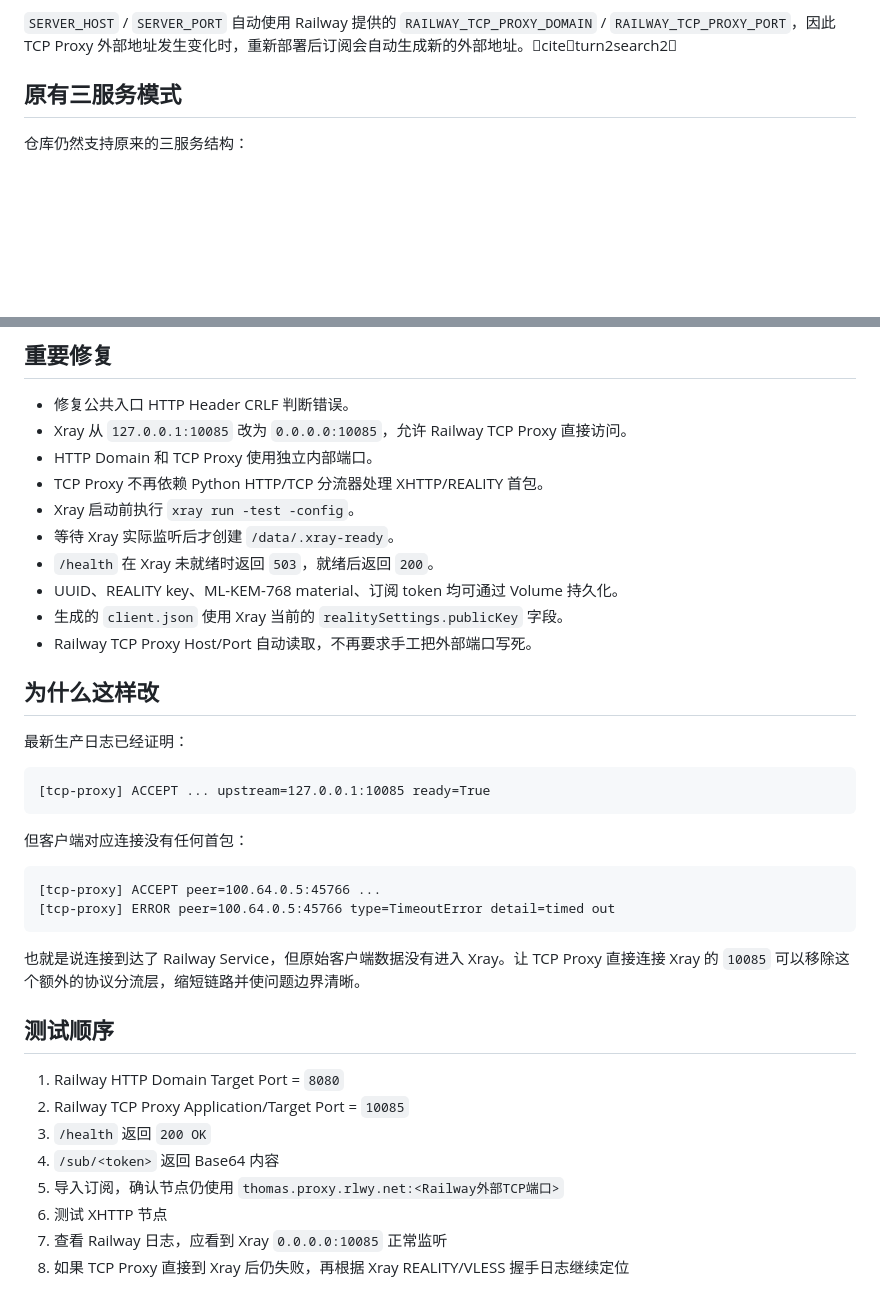
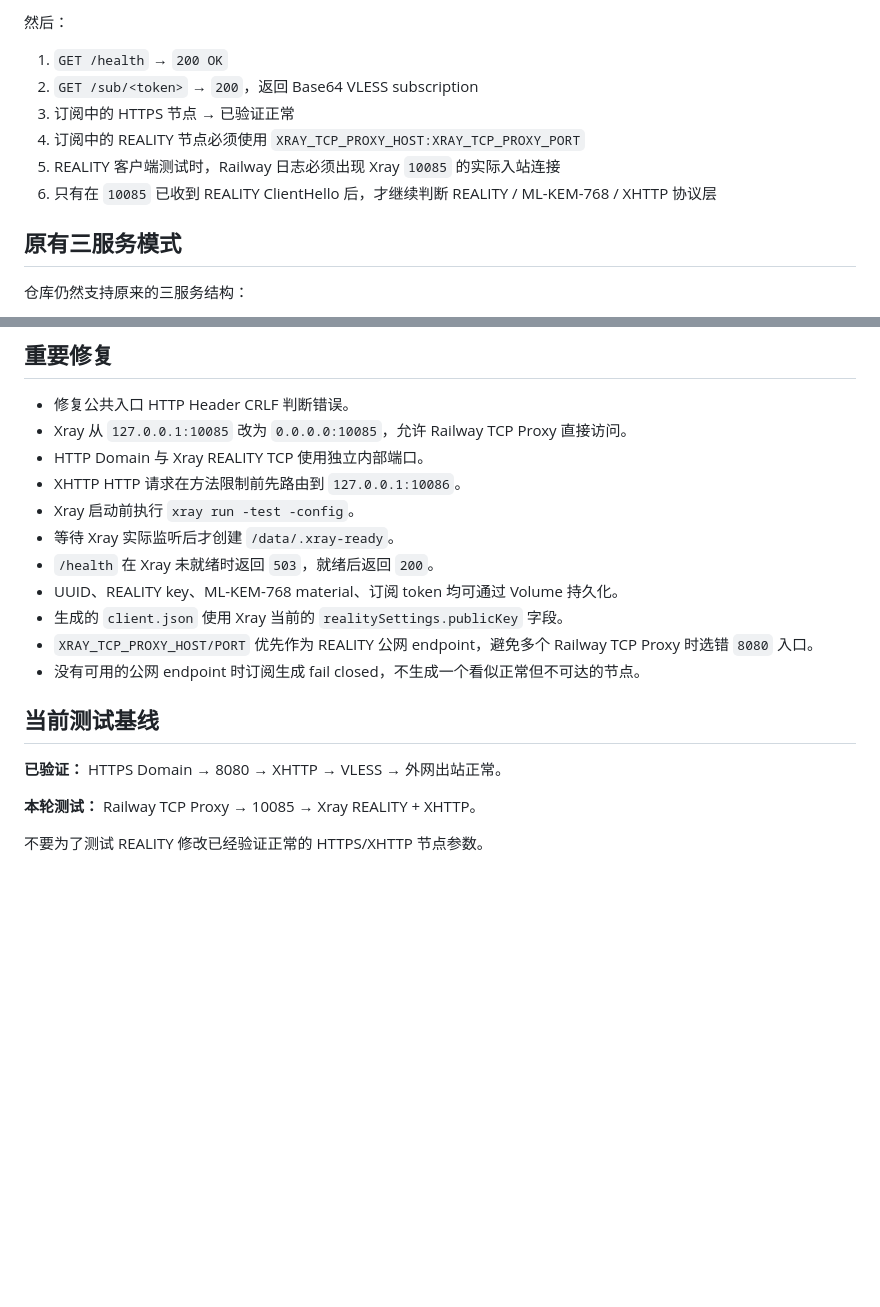
Before and after one commit to gooidtto/railway-v8.9-8080, a Markdown page: README.md, 2 parts joined by grey strips. GitHub-like rendering; blank space fills up the shorter version.

````diff
--- a/README.md
+++ b/README.md
@@ -65,6 +86,13 @@ VLESS + XHTTP + REALITY + ML-KEM-768
 ```
 
-`SERVER_HOST` / `SERVER_PORT` 自动使用 Railway 提供的 `RAILWAY_TCP_PROXY_DOMAIN` / `RAILWAY_TCP_PROXY_PORT`，因此 TCP Proxy 外部地址发生变化时，重新部署后订阅会自动生成新的外部地址。citeturn2search2
+然后：
+
+1. `GET /health` → `200 OK`
+2. `GET /sub/<token>` → `200`，返回 Base64 VLESS subscription
+3. 订阅中的 HTTPS 节点 → 已验证正常
+4. 订阅中的 REALITY 节点必须使用 `XRAY_TCP_PROXY_HOST:XRAY_TCP_PROXY_PORT`
+5. REALITY 客户端测试时，Railway 日志必须出现 Xray `10085` 的实际入站连接
+6. 只有在 `10085` 已收到 REALITY ClientHello 后，才继续判断 REALITY / ML-KEM-768 / XHTTP 协议层
 
 ## 原有三服务模式
 
@@ -84,39 +112,20 @@ VLESS + XHTTP + REALITY + ML-KEM-768
 
 - 修复公共入口 HTTP Header CRLF 判断错误。
 - Xray 从 `127.0.0.1:10085` 改为 `0.0.0.0:10085`，允许 Railway TCP Proxy 直接访问。
-- HTTP Domain 和 TCP Proxy 使用独立内部端口。
-- TCP Proxy 不再依赖 Python HTTP/TCP 分流器处理 XHTTP/REALITY 首包。
+- HTTP Domain 与 Xray REALITY TCP 使用独立内部端口。
+- XHTTP HTTP 请求在方法限制前先路由到 `127.0.0.1:10086`。
 - Xray 启动前执行 `xray run -test -config`。
 - 等待 Xray 实际监听后才创建 `/data/.xray-ready`。
 - `/health` 在 Xray 未就绪时返回 `503`，就绪后返回 `200`。
 - UUID、REALITY key、ML-KEM-768 material、订阅 token 均可通过 Volume 持久化。
 - 生成的 `client.json` 使用 Xray 当前的 `realitySettings.publicKey` 字段。
-- Railway TCP Proxy Host/Port 自动读取，不再要求手工把外部端口写死。
+- `XRAY_TCP_PROXY_HOST/PORT` 优先作为 REALITY 公网 endpoint，避免多个 Railway TCP Proxy 时选错 `8080` 入口。
+- 没有可用的公网 endpoint 时订阅生成 fail closed，不生成一个看似正常但不可达的节点。
 
-## 为什么这样改
+## 当前测试基线
 
-最新生产日志已经证明：
+**已验证：** HTTPS Domain → 8080 → XHTTP → VLESS → 外网出站正常。
 
-```text
-[tcp-proxy] ACCEPT ... upstream=127.0.0.1:10085 ready=True
-```
+**本轮测试：** Railway TCP Proxy → 10085 → Xray REALITY + XHTTP。
 
-但客户端对应连接没有任何首包：
-
-```text
-[tcp-proxy] ACCEPT peer=100.64.0.5:45766 ...
-[tcp-proxy] ERROR peer=100.64.0.5:45766 type=TimeoutError detail=timed out
-```
-
-也就是说连接到达了 Railway Service，但原始客户端数据没有进入 Xray。让 TCP Proxy 直接连接 Xray 的 `10085` 可以移除这个额外的协议分流层，缩短链路并使问题边界清晰。
-
-## 测试顺序
-
-1. Railway HTTP Domain Target Port = `8080`
-2. Railway TCP Proxy Application/Target Port = `10085`
-3. `/health` 返回 `200 OK`
-4. `/sub/<token>` 返回 Base64 内容
-5. 导入订阅，确认节点仍使用 `thomas.proxy.rlwy.net:<Railway外部TCP端口>`
-6. 测试 XHTTP 节点
-7. 查看 Railway 日志，应看到 Xray `0.0.0.0:10085` 正常监听
-8. 如果 TCP Proxy 直接到 Xray 后仍失败，再根据 Xray REALITY/VLESS 握手日志继续定位
+不要为了测试 REALITY 修改已经验证正常的 HTTPS/XHTTP 节点参数。
````
Also changed, not shown: other parts of README.md (+54 -33 lines).
